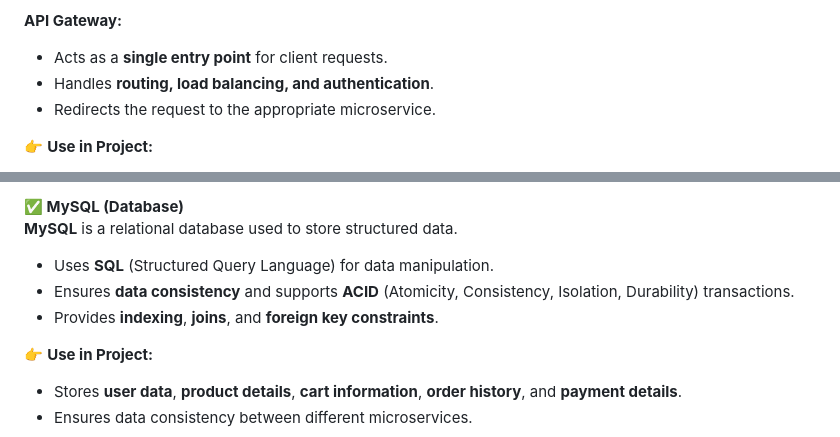
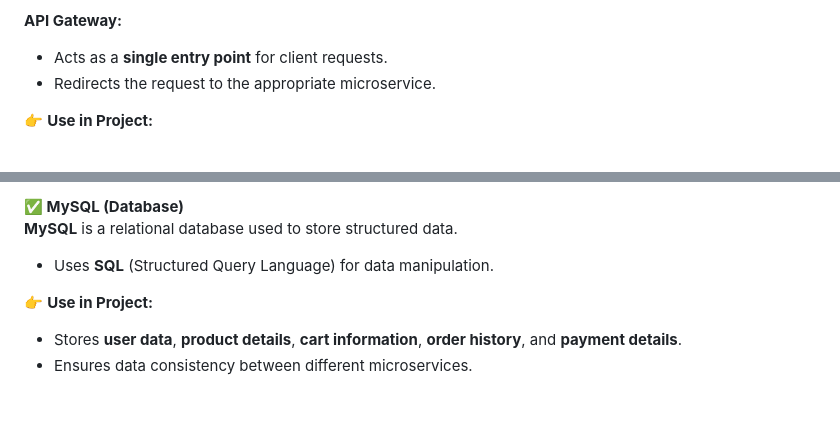
Before and after one commit to kuppamthanusha/REVSHOP_P2, a Markdown page: README.md, 2 parts joined by grey strips. Drawn GitHub-style; blank space fills up the shorter version.

```diff
--- a/README.md
+++ b/README.md
@@ -34,7 +34,6 @@ It simplifies configuration and deployment by:
 
 **API Gateway:**
 - Acts as a **single entry point** for client requests.
-- Handles **routing, load balancing, and authentication**.
 - Redirects the request to the appropriate microservice.
 
 👉 **Use in Project:**
@@ -59,8 +58,6 @@ It simplifies configuration and deployment by:
 **✅ MySQL (Database)**
 **MySQL** is a relational database used to store structured data.
 - Uses **SQL** (Structured Query Language) for data manipulation.
-- Ensures **data consistency** and supports **ACID** (Atomicity, Consistency, Isolation, Durability) transactions.
-- Provides **indexing**, **joins**, and **foreign key constraints**.
 
 👉 **Use in Project:**
 - Stores **user data**, **product details**, **cart information**, **order history**, and **payment details**.
```
